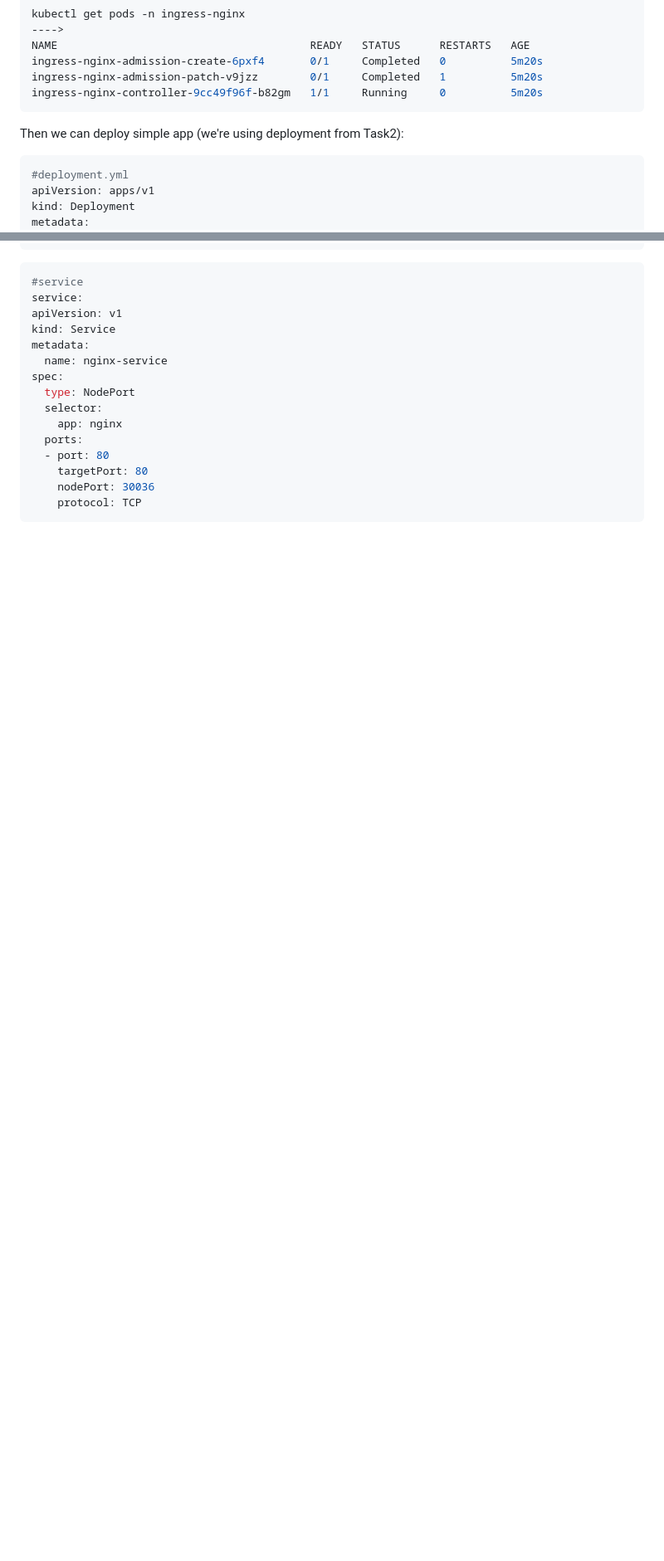
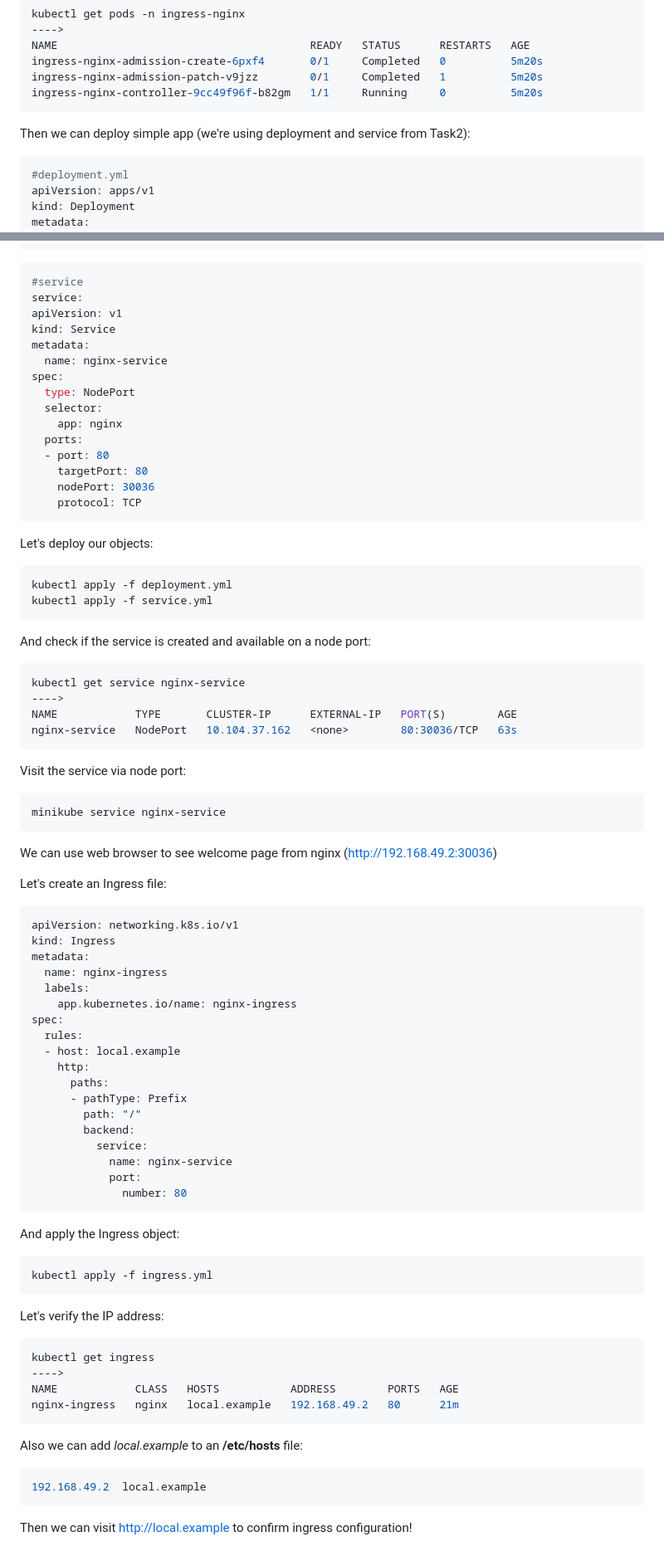
Before and after one commit to Ostry7/Kubernetes, a Markdown page: Minikube/readme.md, 2 parts joined by grey strips. Shown at 83% size. GitHub-like rendering; blank space fills up the shorter version.

Commit message:
docs: add ingress section

````diff
--- a/Minikube/readme.md
+++ b/Minikube/readme.md
@@ -446,7 +446,7 @@ ingress-nginx-admission-patch-v9jzz        0/1     Completed   1          5m20s
 ingress-nginx-controller-9cc49f96f-b82gm   1/1     Running     0          5m20s
 ```
 
-Then we can deploy simple app (we're using deployment from Task2):
+Then we can deploy simple app (we're using deployment and service from Task2):
 ```yml
 #deployment.yml
 apiVersion: apps/v1
@@ -489,3 +489,71 @@ spec:
     nodePort: 30036
     protocol: TCP
 ```
+
+Let's deploy our objects:
+
+```bash
+kubectl apply -f deployment.yml
+kubectl apply -f service.yml
+```
+
+And check if the service is created and available on a node port:
+
+```bash
+kubectl get service nginx-service
+---->
+NAME            TYPE       CLUSTER-IP      EXTERNAL-IP   PORT(S)        AGE
+nginx-service   NodePort   10.104.37.162   <none>        80:30036/TCP   63s
+```
+
+Visit the service  via node port:
+
+```bash
+minikube service nginx-service
+```
+We can use web browser to see welcome page from nginx (http://192.168.49.2:30036)
+
+Let's create an Ingress file:
+
+```yml
+apiVersion: networking.k8s.io/v1
+kind: Ingress
+metadata:
+  name: nginx-ingress
+  labels:
+    app.kubernetes.io/name: nginx-ingress
+spec:
+  rules:
+  - host: local.example
+    http:
+      paths:
+      - pathType: Prefix
+        path: "/"
+        backend:
+          service:
+            name: nginx-service
+            port:
+              number: 80
+```
+
+And apply the Ingress object:
+
+```bash
+kubectl apply -f ingress.yml
+```
+
+Let's verify the IP address:
+
+```bash
+kubectl get ingress
+---->
+NAME            CLASS   HOSTS           ADDRESS        PORTS   AGE
+nginx-ingress   nginx   local.example   192.168.49.2   80      21m
+```
+
+Also we can add *local.example*  to an **/etc/hosts** file:
+
+```bash
+192.168.49.2  local.example
+```
+Then we can visit http://local.example to confirm ingress configuration!
````
